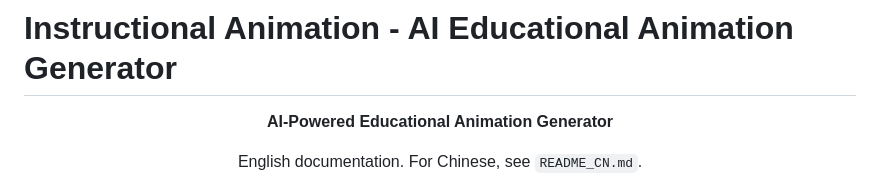
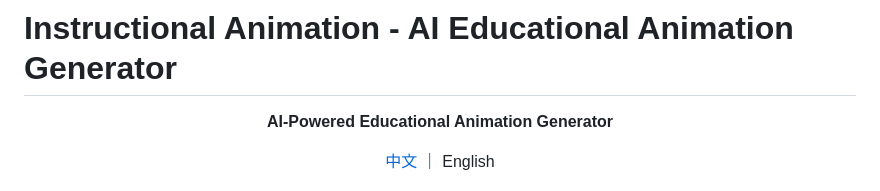
Before and after one commit to wwwzhouhui/in_animation, a Markdown page: README.md, the part around one of its changes. Drawn GitHub-style.

```diff
--- a/README.md
+++ b/README.md
@@ -4,5 +4,5 @@
 
 **AI-Powered Educational Animation Generator**
 
-English documentation. For Chinese, see `README_CN.md`.
+[中文](./README_CN.md) ｜ English
 
```
Also changed, not shown: other parts of README.md (+1 -1 lines), README_CN.md (+2 -3 lines).
